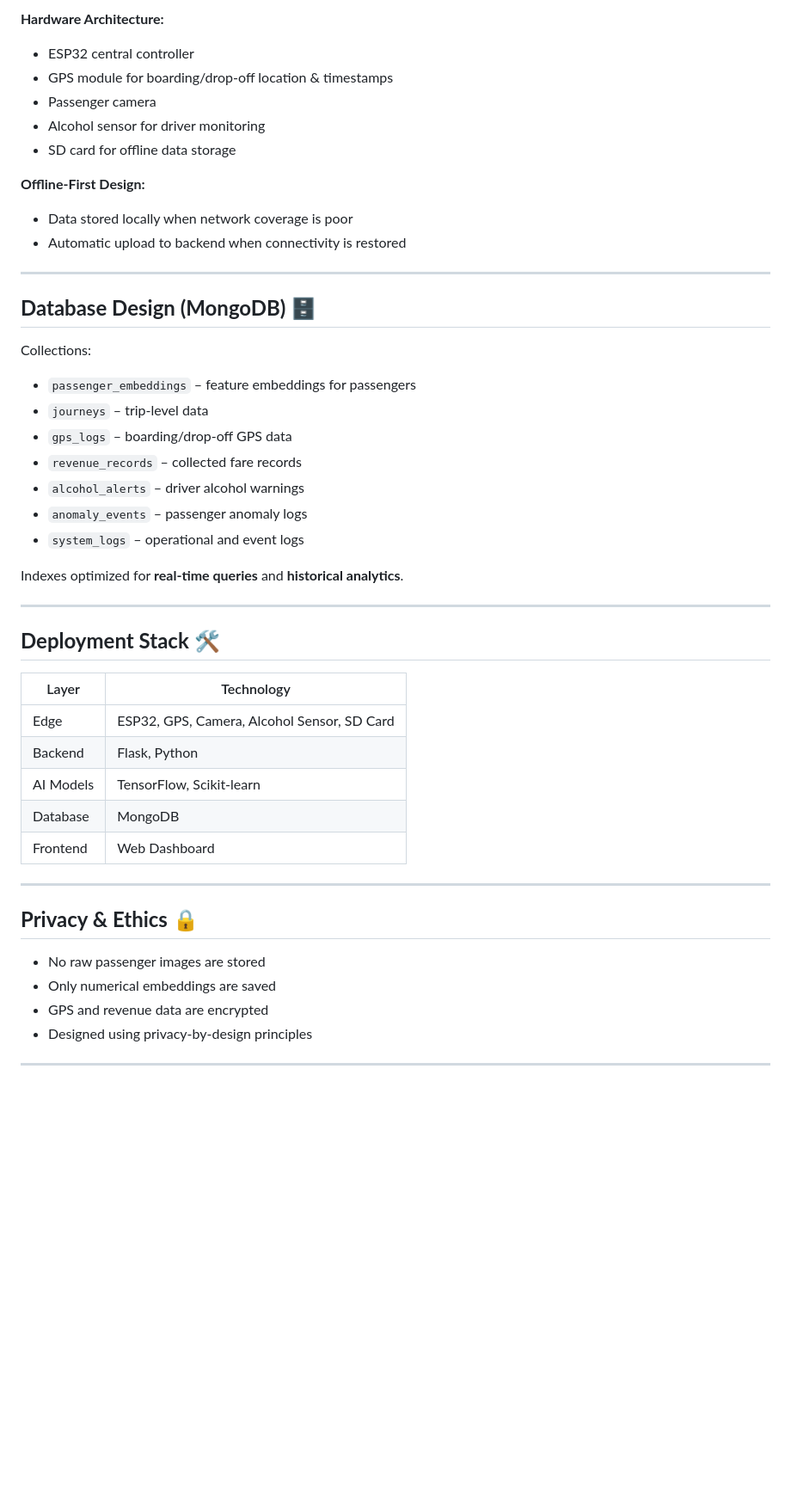
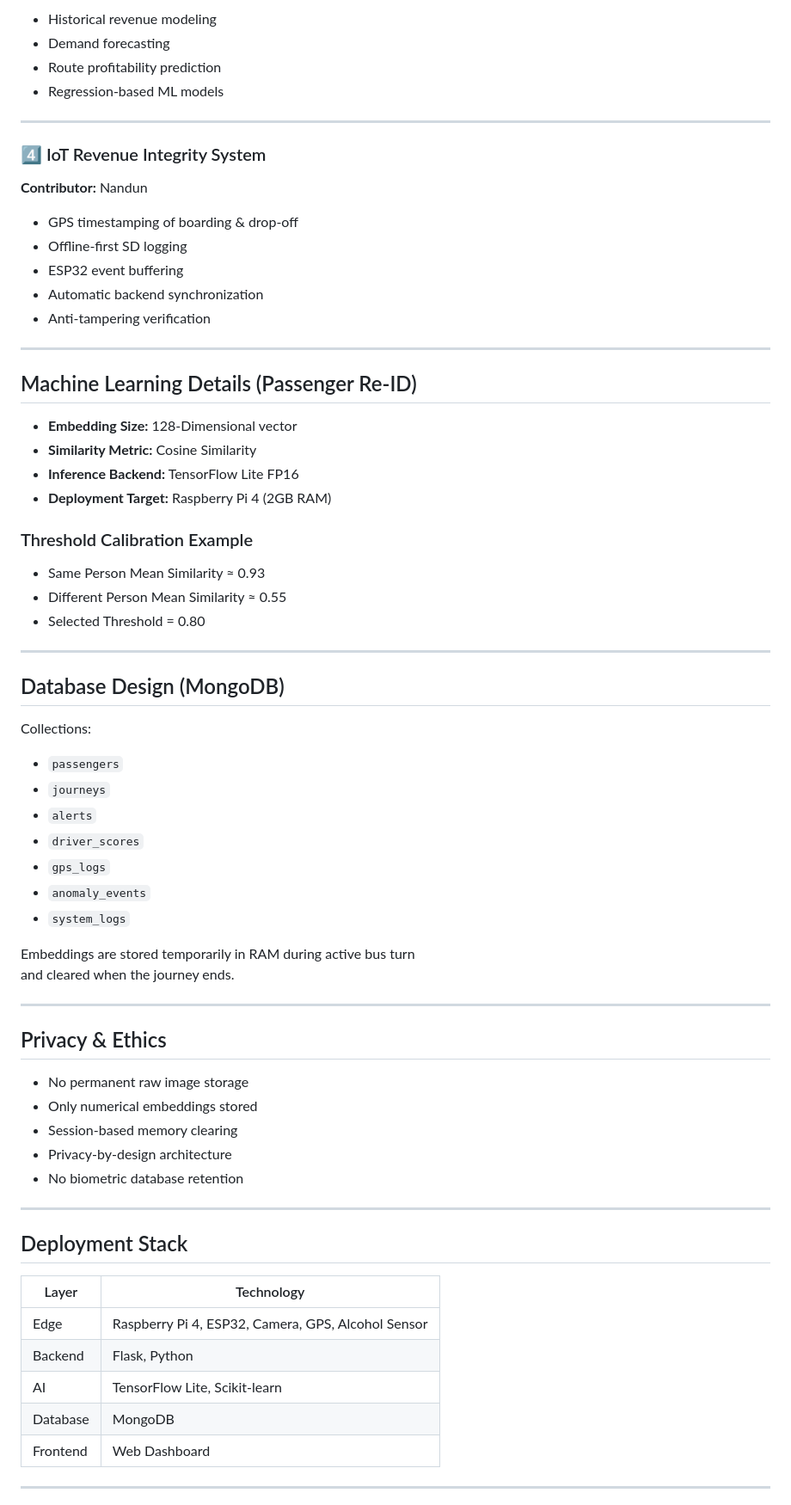
Before and after one commit to Kavindu0001/Bus-IOT-ML, a Markdown page: README.md, the part around one of its changes. Shown at 86% size. Rendered like a GitHub page; blank space fills up the shorter version.

```diff
--- a/README.md
+++ b/README.md
@@ -107,51 +138,73 @@ Here is the overall system architecture diagram for the project:
 
-**Hardware Architecture:**
-- ESP32 central controller
-- GPS module for boarding/drop-off location & timestamps
-- Passenger camera
-- Alcohol sensor for driver monitoring
-- SD card for offline data storage
-
-**Offline-First Design:**
-- Data stored locally when network coverage is poor
-- Automatic upload to backend when connectivity is restored
+- Historical revenue modeling
+- Demand forecasting
+- Route profitability prediction
+- Regression-based ML models
 
 ---
 
-## **Database Design (MongoDB)** 🗄️
+### 4️⃣ IoT Revenue Integrity System
+
+**Contributor:** Nandun
+
+- GPS timestamping of boarding & drop-off
+- Offline-first SD logging
+- ESP32 event buffering
+- Automatic backend synchronization
+- Anti-tampering verification
+
+---
+
+## Machine Learning Details (Passenger Re-ID)
+
+- **Embedding Size:** 128-Dimensional vector
+- **Similarity Metric:** Cosine Similarity
+- **Inference Backend:** TensorFlow Lite FP16
+- **Deployment Target:** Raspberry Pi 4 (2GB RAM)
+
+### Threshold Calibration Example
+- Same Person Mean Similarity ≈ 0.93
+- Different Person Mean Similarity ≈ 0.55
+- Selected Threshold = 0.80
+
+---
+
+## Database Design (MongoDB)
 
 Collections:
 
-- `passenger_embeddings` – feature embeddings for passengers
-- `journeys` – trip-level data
-- `gps_logs` – boarding/drop-off GPS data
-- `revenue_records` – collected fare records
-- `alcohol_alerts` – driver alcohol warnings
-- `anomaly_events` – passenger anomaly logs
-- `system_logs` – operational and event logs
+- `passengers`
+- `journeys`
+- `alerts`
+- `driver_scores`
+- `gps_logs`
+- `anomaly_events`
+- `system_logs`
 
-Indexes optimized for **real-time queries** and **historical analytics**.
+Embeddings are stored temporarily in RAM during active bus turn
+and cleared when the journey ends.
 
 ---
 
-## **Deployment Stack** 🛠️
+## Privacy & Ethics
 
-| Layer    | Technology                                    |
-|----------|-----------------------------------------------|
-| Edge     | ESP32, GPS, Camera, Alcohol Sensor, SD Card  |
-| Backend  | Flask, Python                                 |
-| AI Models| TensorFlow, Scikit-learn                      |
-| Database | MongoDB                                       |
-| Frontend | Web Dashboard                                 |
+- No permanent raw image storage
+- Only numerical embeddings stored
+- Session-based memory clearing
+- Privacy-by-design architecture
+- No biometric database retention
 
 ---
 
-## **Privacy & Ethics** 🔒
+## Deployment Stack
 
-- No raw passenger images are stored
-- Only numerical embeddings are saved
-- GPS and revenue data are encrypted
-- Designed using privacy-by-design principles
+| Layer    | Technology |
+|----------|------------|
+| Edge     | Raspberry Pi 4, ESP32, Camera, GPS, Alcohol Sensor |
+| Backend  | Flask, Python |
+| AI       | TensorFlow Lite, Scikit-learn |
+| Database | MongoDB |
+| Frontend | Web Dashboard |
 
 ---
 
```
Also changed, not shown: other parts of README.md (+110 -67 lines).
